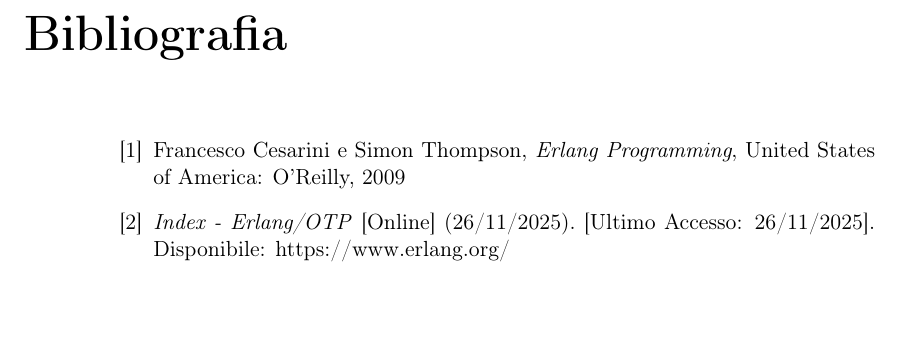
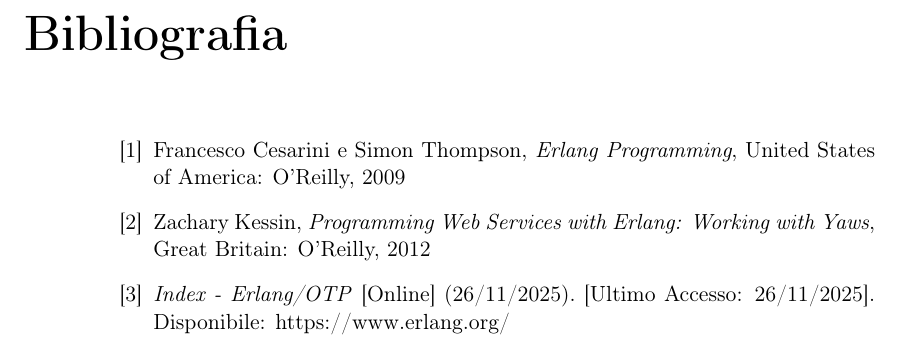
Before and after one commit to pdomi2001/tesi_magistrale, a LaTeX thesis (src_latex/files_tesi_magistrale/tesi.tex, which reads src_latex/files_tesi_magistrale/sorgenti/biblio.tex): part of page 15 of 16, cut so that both start at the same text, the shorter picture padded with empty space. Compiled offline with pdfLaTeX; a LaTeX package or settings file that is missing is left out.

Commit message:
Aggiunto libro alla bibliografia

```diff
--- a/src_latex/files_tesi_magistrale/sorgenti/biblio.tex
+++ b/src_latex/files_tesi_magistrale/sorgenti/biblio.tex
@@ -4,6 +4,13 @@
 	\emph{Erlang Programming},
 	United States of America: O'Reilly,
 	2009
+
+	\bibitem{art:building_web_erlang}Zachary Kessin,
+	\emph{Programming Web Services with Erlang: Working with Yaws},
+	Great Britain: O'Reilly,
+	2012
+
+
 
 	\bibitem{web:erlang}
 	\emph{Index - Erlang/OTP} [Online] (26/11/2025). [Ultimo Accesso: 26/11/2025].
```
Also changed, not shown: src_latex/files_tesi_magistrale/tesi.pdf.
